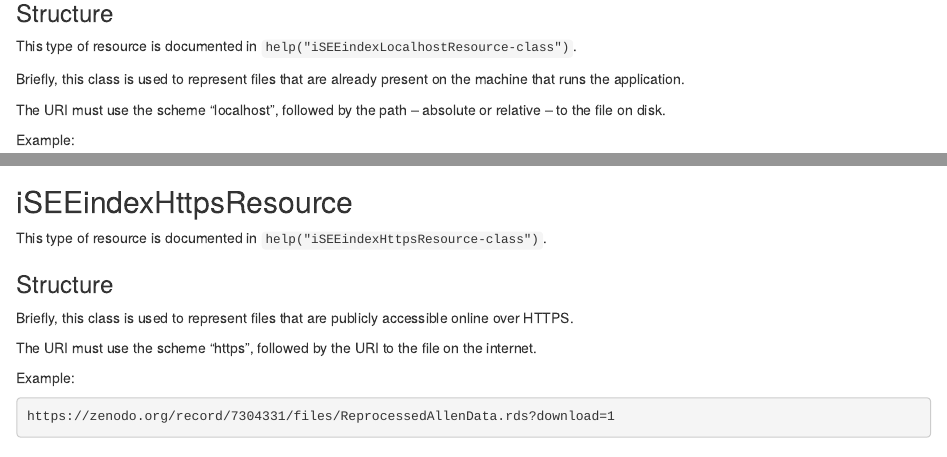
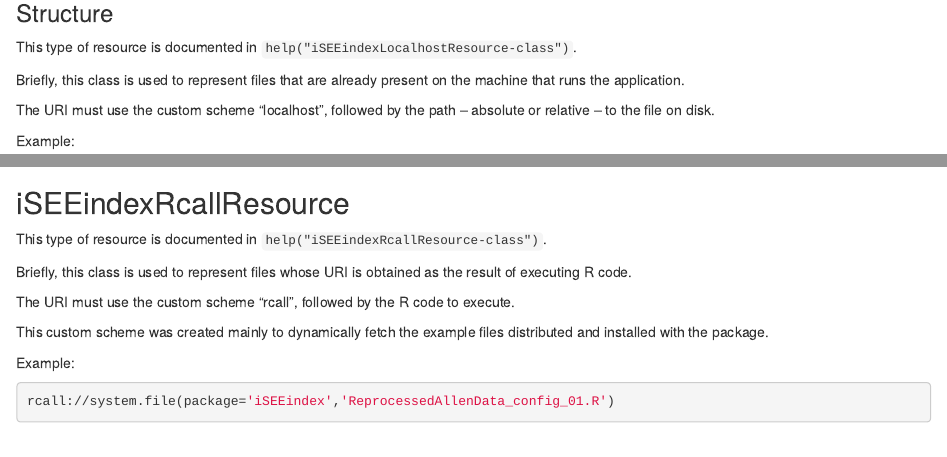
Before and after one commit to iSEE/iSEEindex, an R Markdown document (vignettes/resources.Rmd): the page in a window 1100 px wide, from 890 px down before the commit and from 1270 px down after it, so that both start at the same text, and a second part further down, joined at a grey line. Rendered offline with R 4.5, knitr and Pandoc, with nearby package versions; drawn as R Markdown's standard HTML page in place of the format the file asks for; some code elsewhere in the file could not run offline.

Commit message:
document iSEEindexRcallResource in vignette

````diff
--- a/vignettes/resources.Rmd
+++ b/vignettes/resources.Rmd
@@ -90,7 +114,7 @@ This type of resource is documented in `help("iSEEindexLocalhostResource-class")
 
 Briefly, this class is used to represent files that are already present on the machine that runs the application.
 
-The URI must use the scheme "localhost", followed by the path -- absolute or relative -- to the file on disk.
+The URI must use the custom scheme "localhost", followed by the path -- absolute or relative -- to the file on disk.
 
 Example:
 
@@ -106,18 +130,18 @@ Now, while the `r Biocpkg("BiocFileCache")` package can perfectly well handle lo
 In this instance, the `precache()` function has the only job to remove the `localhost://` prefix from the URI, and return the remainder of the URI, which the `r Biocpkg("BiocFileCache")` package can use for caching.
 
 
-## iSEEindexHttpsResource
+## iSEEindexRcallResource
 
-This type of resource is documented in `help("iSEEindexHttpsResource-class")`.
+This type of resource is documented in `help("iSEEindexRcallResource-class")`.
 
-### Structure
+Briefly, this class is used to represent files whose URI is obtained as the result of executing R code.
 
-Briefly, this class is used to represent files that are publicly accessible online over HTTPS.
+The URI must use the custom scheme "rcall", followed by the R code to execute.
 
-The URI must use the scheme "https", followed by the URI to the file on the internet.
+This custom scheme was created mainly to dynamically fetch the example files distributed and installed with the package.
 
 Example:
 
 ```bash
-https://zenodo.org/record/7304331/files/ReprocessedAllenData.rds?download=1
+rcall://system.file(package='iSEEindex','ReprocessedAllenData_config_01.R')
 ```
````
Also changed, not shown: vignettes/resources.Rmd (37 more changed lines).
